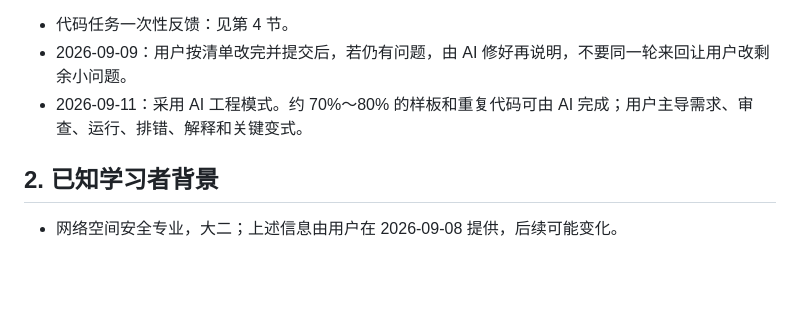
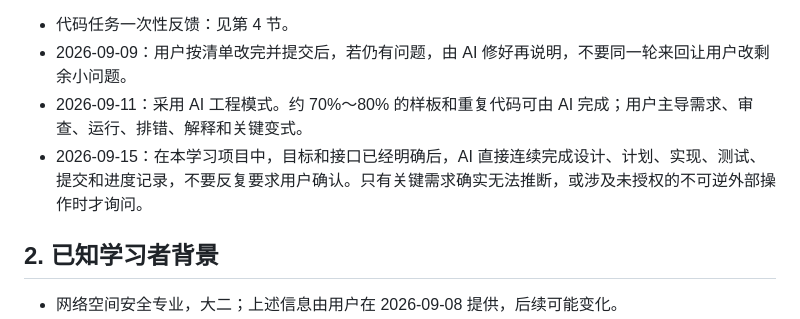
Before and after one commit to 4yeo-1114/study_tasks_assistant, a Markdown page: AGENTS.md, the part around the change. Drawn GitHub-style; blank space fills up the shorter version.

```diff
--- a/AGENTS.md
+++ b/AGENTS.md
@@ -13,6 +13,7 @@
 - 代码任务一次性反馈：见第 4 节。
 - 2026-09-09：用户按清单改完并提交后，若仍有问题，由 AI 修好再说明，不要同一轮来回让用户改剩余小问题。
 - 2026-09-11：采用 AI 工程模式。约 70%～80% 的样板和重复代码可由 AI 完成；用户主导需求、审查、运行、排错、解释和关键变式。
+- 2026-09-15：在本学习项目中，目标和接口已经明确后，AI 直接连续完成设计、计划、实现、测试、提交和进度记录，不要反复要求用户确认。只有关键需求确实无法推断，或涉及未授权的不可逆外部操作时才询问。
 
 ## 2. 已知学习者背景
 
```
Also changed, not shown: 1 other file.
